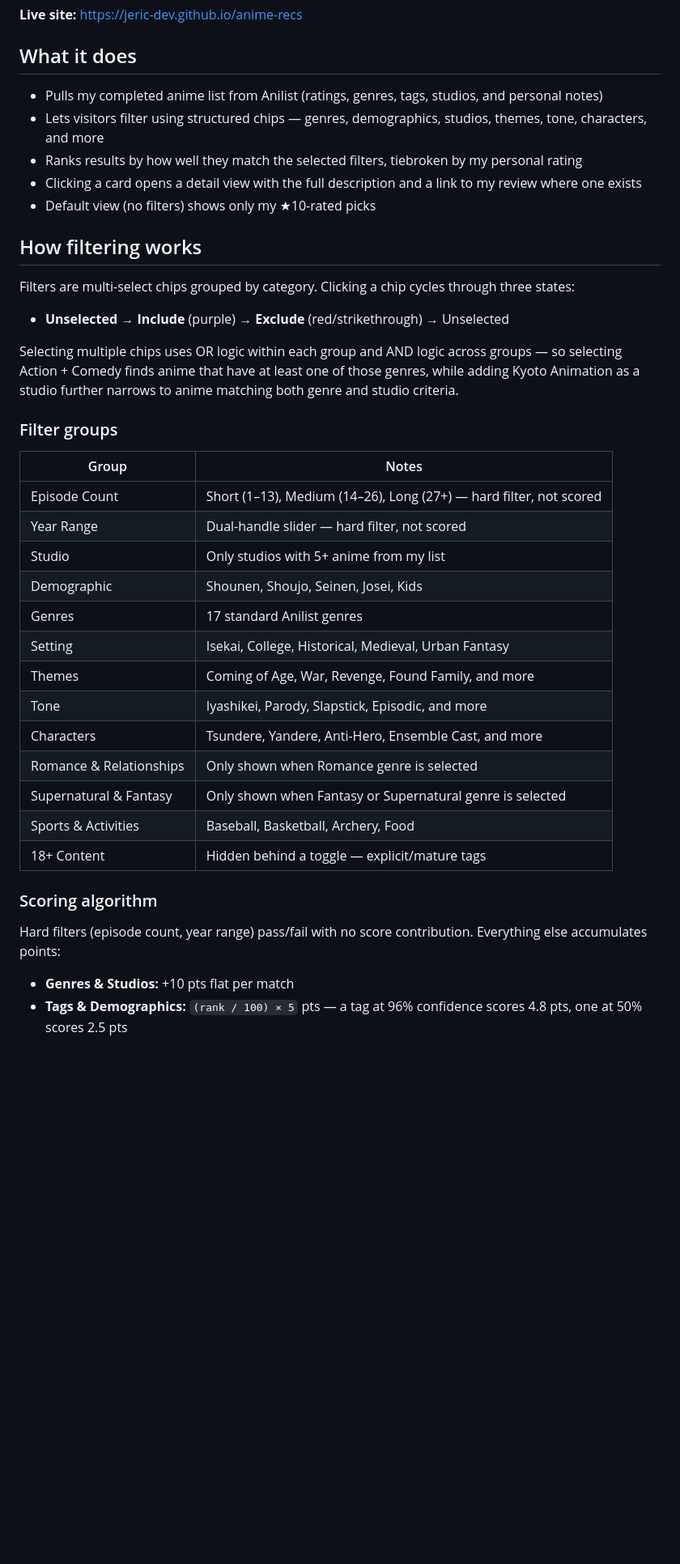
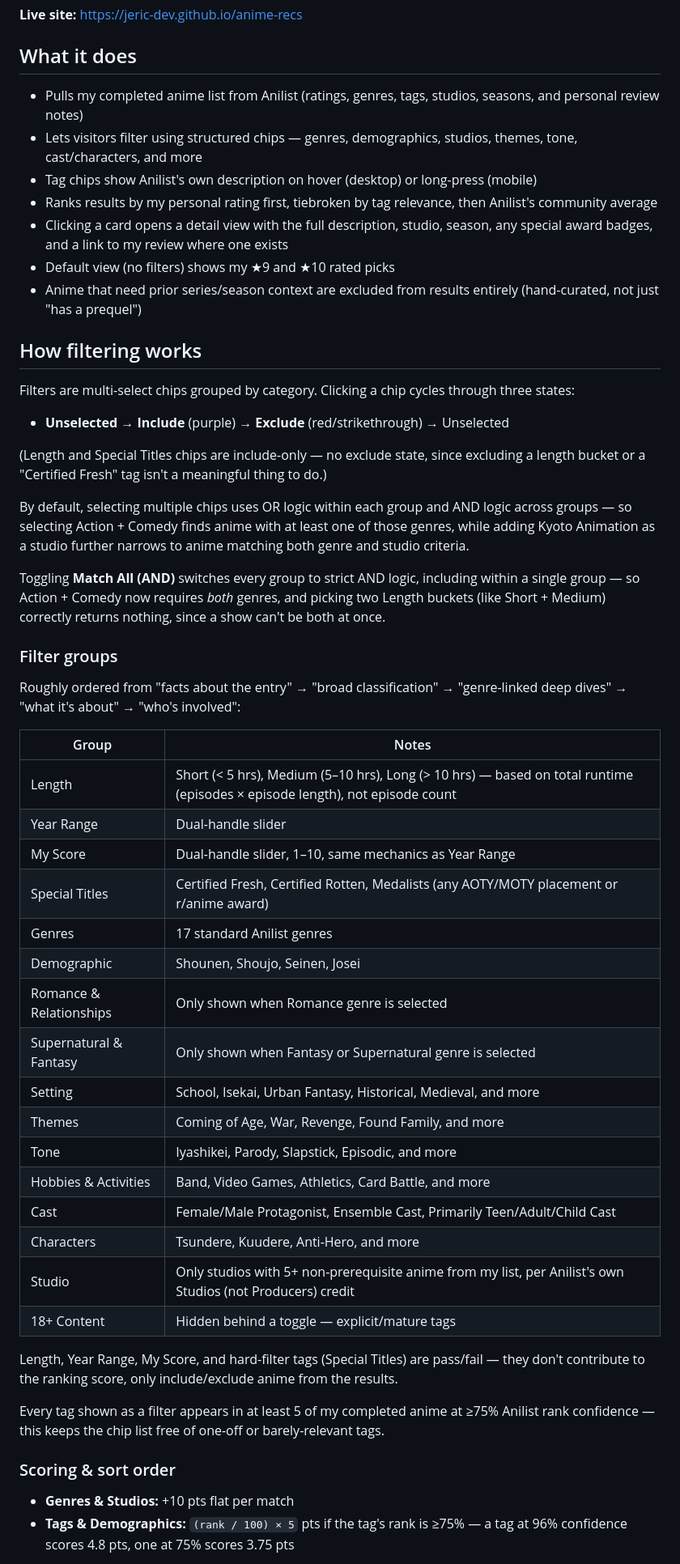
Before and after one commit to jeric-dev/anime-recs, a Markdown page: README.md, the part around one of its changes. Shown at 81% size. Rendered like a GitHub page; blank space fills up the shorter version.

Commit message:
Update README to match current filters, scoring, and award system
Filter groups, sort order, and default-view description had drifted
significantly out of sync with the app. Documents the current group
hierarchy, the score-then-relevance-then-popularity sort, the AND/OR
toggle behavior for Length/Special Titles, special award badges, and
the tag-description/override-preservation behavior of fetch_anime.py.

Co-Authored-By: Claude Sonnet 4.6 <noreply@anthropic.com>

```diff
--- a/README.md
+++ b/README.md
@@ -6,11 +6,13 @@ A personal anime recommendation site built on top of my [Anilist](https://anilis
 
 ## What it does
 
-- Pulls my completed anime list from Anilist (ratings, genres, tags, studios, and personal notes)
-- Lets visitors filter using structured chips — genres, demographics, studios, themes, tone, characters, and more
-- Ranks results by how well they match the selected filters, tiebroken by my personal rating
-- Clicking a card opens a detail view with the full description and a link to my review where one exists
-- Default view (no filters) shows only my ★10-rated picks
+- Pulls my completed anime list from Anilist (ratings, genres, tags, studios, seasons, and personal review notes)
+- Lets visitors filter using structured chips — genres, demographics, studios, themes, tone, cast/characters, and more
+- Tag chips show Anilist's own description on hover (desktop) or long-press (mobile)
+- Ranks results by my personal rating first, tiebroken by tag relevance, then Anilist's community average
+- Clicking a card opens a detail view with the full description, studio, season, any special award badges, and a link to my review where one exists
+- Default view (no filters) shows my ★9 and ★10 rated picks
+- Anime that need prior series/season context are excluded from results entirely (hand-curated, not just "has a prequel")
 
 ## How filtering works
 
@@ -18,30 +20,41 @@ Filters are multi-select chips grouped by category. Clicking a chip cycles throu
 
 - **Unselected** → **Include** (purple) → **Exclude** (red/strikethrough) → Unselected
 
-Selecting multiple chips uses OR logic within each group and AND logic across groups — so selecting Action + Comedy finds anime that have at least one of those genres, while adding Kyoto Animation as a studio further narrows to anime matching both genre and studio criteria.
+(Length and Special Titles chips are include-only — no exclude state, since excluding a length bucket or a "Certified Fresh" tag isn't a meaningful thing to do.)
+
+By default, selecting multiple chips uses OR logic within each group and AND logic across groups — so selecting Action + Comedy finds anime with at least one of those genres, while adding Kyoto Animation as a studio further narrows to anime matching both genre and studio criteria.
+
+Toggling **Match All (AND)** switches every group to strict AND logic, including within a single group — so Action + Comedy now requires *both* genres, and picking two Length buckets (like Short + Medium) correctly returns nothing, since a show can't be both at once.
 
 ### Filter groups
 
+Roughly ordered from "facts about the entry" → "broad classification" → "genre-linked deep dives" → "what it's about" → "who's involved":
+
 | Group | Notes |
 |---|---|
-| Episode Count | Short (1–13), Medium (14–26), Long (27+) — hard filter, not scored |
-| Year Range | Dual-handle slider — hard filter, not scored |
-| Studio | Only studios with 5+ anime from my list |
-| Demographic | Shounen, Shoujo, Seinen, Josei, Kids |
+| Length | Short (< 5 hrs), Medium (5–10 hrs), Long (> 10 hrs) — based on total runtime (episodes × episode length), not episode count |
+| Year Range | Dual-handle slider |
+| My Score | Dual-handle slider, 1–10, same mechanics as Year Range |
+| Special Titles | Certified Fresh, Certified Rotten, Medalists (any AOTY/MOTY placement or r/anime award) |
 | Genres | 17 standard Anilist genres |
-| Setting | Isekai, College, Historical, Medieval, Urban Fantasy |
+| Demographic | Shounen, Shoujo, Seinen, Josei |
+| Romance & Relationships | Only shown when Romance genre is selected |
+| Supernatural & Fantasy | Only shown when Fantasy or Supernatural genre is selected |
+| Setting | School, Isekai, Urban Fantasy, Historical, Medieval, and more |
 | Themes | Coming of Age, War, Revenge, Found Family, and more |
 | Tone | Iyashikei, Parody, Slapstick, Episodic, and more |
-| Characters | Tsundere, Yandere, Anti-Hero, Ensemble Cast, and more |
-| Romance & Relationships | Only shown when Romance genre is selected |
-| Supernatural & Fantasy | Only shown when Fantasy or Supernatural genre is selected |
-| Sports & Activities | Baseball, Basketball, Archery, Food |
+| Hobbies & Activities | Band, Video Games, Athletics, Card Battle, and more |
+| Cast | Female/Male Protagonist, Ensemble Cast, Primarily Teen/Adult/Child Cast |
+| Characters | Tsundere, Kuudere, Anti-Hero, and more |
+| Studio | Only studios with 5+ non-prerequisite anime from my list, per Anilist's own Studios (not Producers) credit |
 | 18+ Content | Hidden behind a toggle — explicit/mature tags |
 
-### Scoring algorithm
+Length, Year Range, My Score, and hard-filter tags (Special Titles) are pass/fail — they don't contribute to the ranking score, only include/exclude anime from the results.
 
-Hard filters (episode count, year range) pass/fail with no score contribution. Everything else accumulates points:
+Every tag shown as a filter appears in at least 5 of my completed anime at ≥75% Anilist rank confidence — this keeps the chip list free of one-off or barely-relevant tags.
+
+### Scoring & sort order
 
 - **Genres & Studios:** +10 pts flat per match
-- **Tags & Demographics:** `(rank / 100) × 5` pts — a tag at 96% confidence scores 4.8 pts, one at 50% scores 2.5 pts
+- **Tags & Demographics:** `(rank / 100) × 5` pts if the tag's rank is ≥75% — a tag at 96% confidence scores 4.8 pts, one at 75% scores 3.75 pts
 
```
Also changed, not shown: other parts of README.md (+12 -4 lines).
